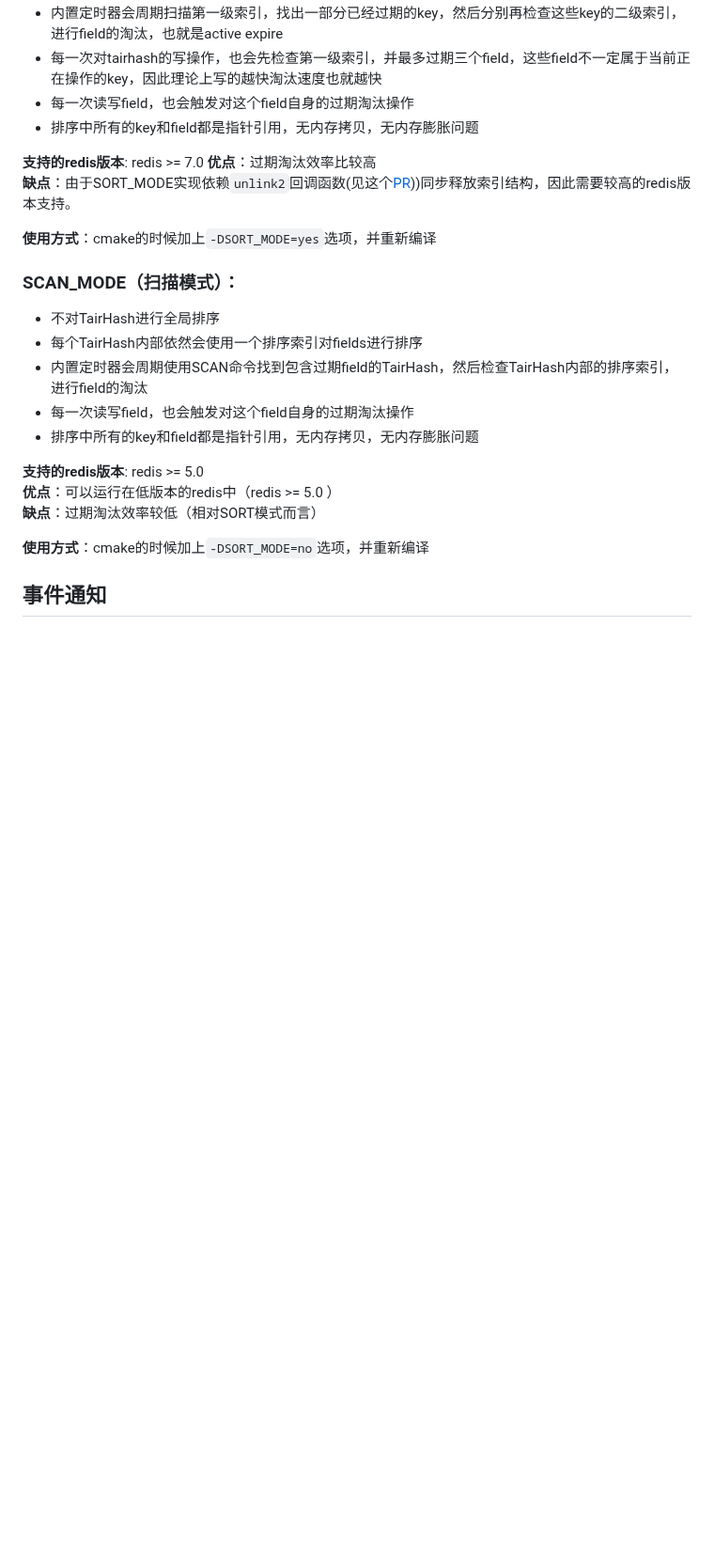
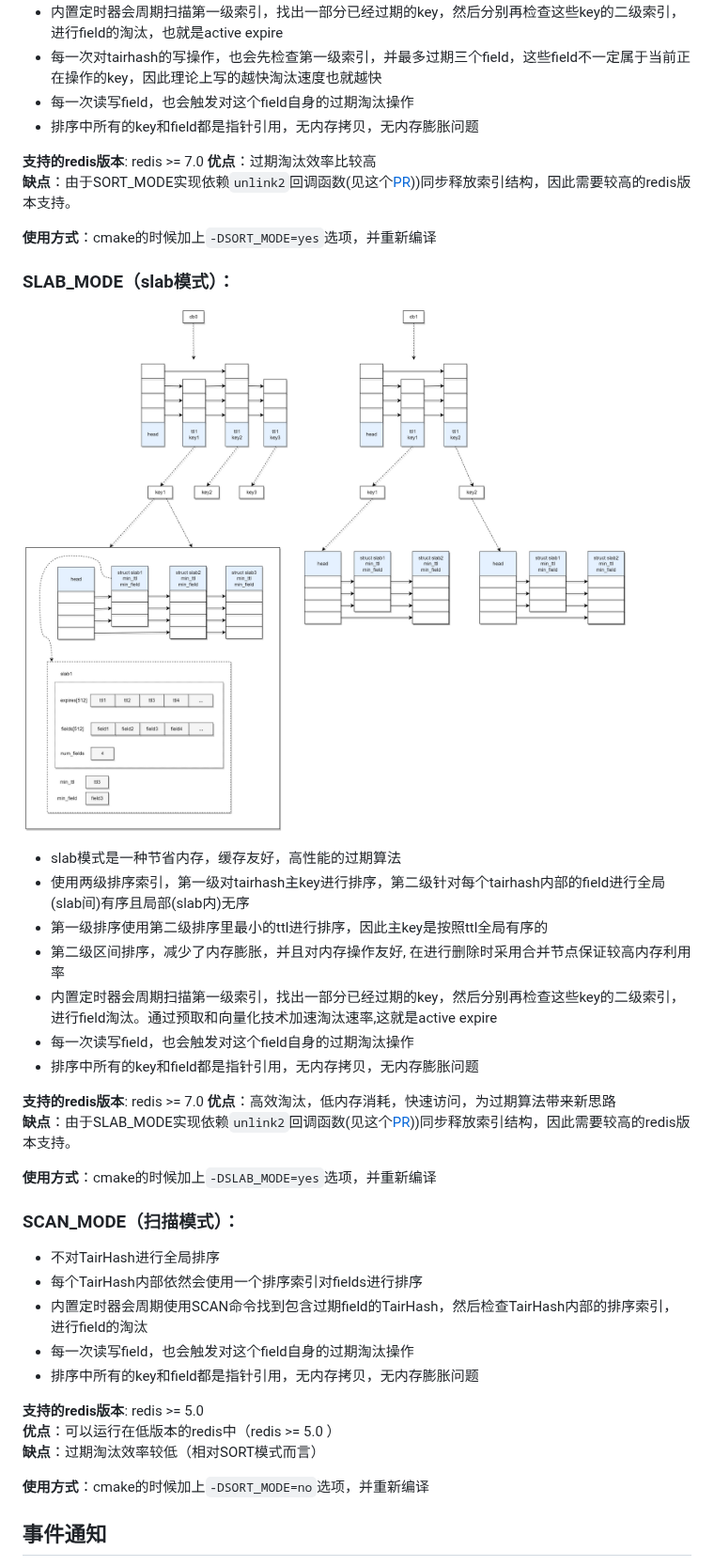
Before and after one commit to tair-opensource/TairHash, a Markdown page: README-CN.md, the part around the change. Shown at 94% size. Drawn GitHub-style; pictures changed too: imgs/tairhash_slab_mode_index.jpg (added); blank space fills up the shorter version.

```diff
--- a/README-CN.md
+++ b/README-CN.md
@@ -42,6 +42,23 @@
 **缺点**：由于SORT_MODE实现依赖`unlink2`回调函数(见这个[PR](https://github.com/redis/redis/pull/8999)))同步释放索引结构，因此需要较高的redis版本支持。
 
 **使用方式**：cmake的时候加上`-DSORT_MODE=yes`选项，并重新编译
+### SLAB_MODE（slab模式）：
+
+![avatar](imgs/tairhash_slab_mode_index.jpg)
+
+- slab模式是一种节省内存，缓存友好，高性能的过期算法
+- 使用两级排序索引，第一级对tairhash主key进行排序，第二级针对每个tairhash内部的field进行全局(slab间)有序且局部(slab内)无序
+- 第一级排序使用第二级排序里最小的ttl进行排序，因此主key是按照ttl全局有序的
+- 第二级区间排序，减少了内存膨胀，并且对内存操作友好, 在进行删除时采用合并节点保证较高内存利用率
+- 内置定时器会周期扫描第一级索引，找出一部分已经过期的key，然后分别再检查这些key的二级索引，进行field淘汰。通过预取和向量化技术加速淘汰速率,这就是active expire
+- 每一次读写field，也会触发对这个field自身的过期淘汰操作
+- 排序中所有的key和field都是指针引用，无内存拷贝，无内存膨胀问题
+
+**支持的redis版本**: redis >= 7.0
+**优点**：高效淘汰，低内存消耗，快速访问，为过期算法带来新思路
+**缺点**：由于SLAB_MODE实现依赖`unlink2`回调函数(见这个[PR](https://github.com/redis/redis/pull/8999)))同步释放索引结构，因此需要较高的redis版本支持。
+
+**使用方式**：cmake的时候加上`-DSLAB_MODE=yes`选项，并重新编译
 ### SCAN_MODE（扫描模式）：
 - 不对TairHash进行全局排序
 - 每个TairHash内部依然会使用一个排序索引对fields进行排序
```
Also changed, not shown: README.md (+17 -0 lines), 4 other files.
